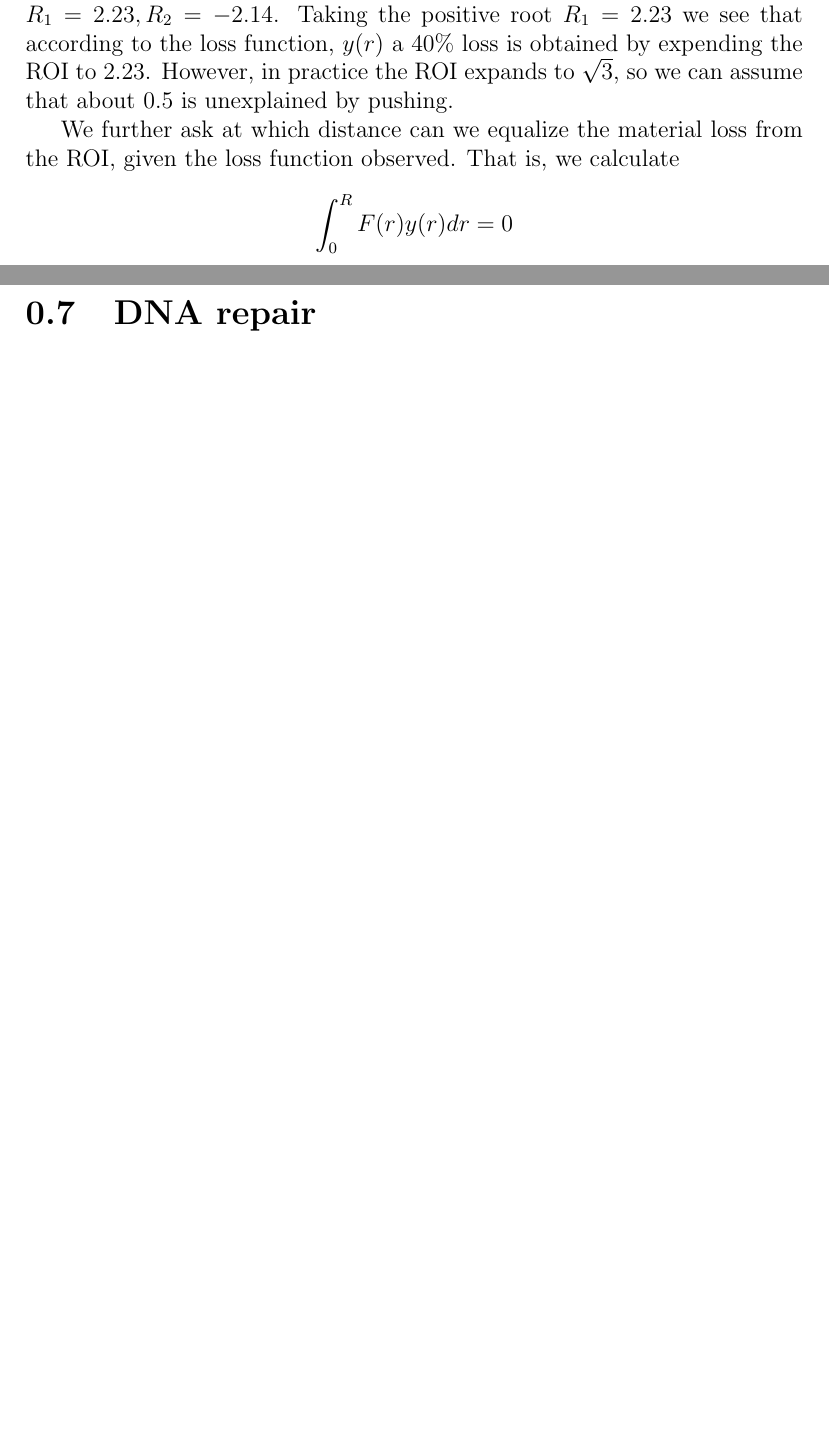
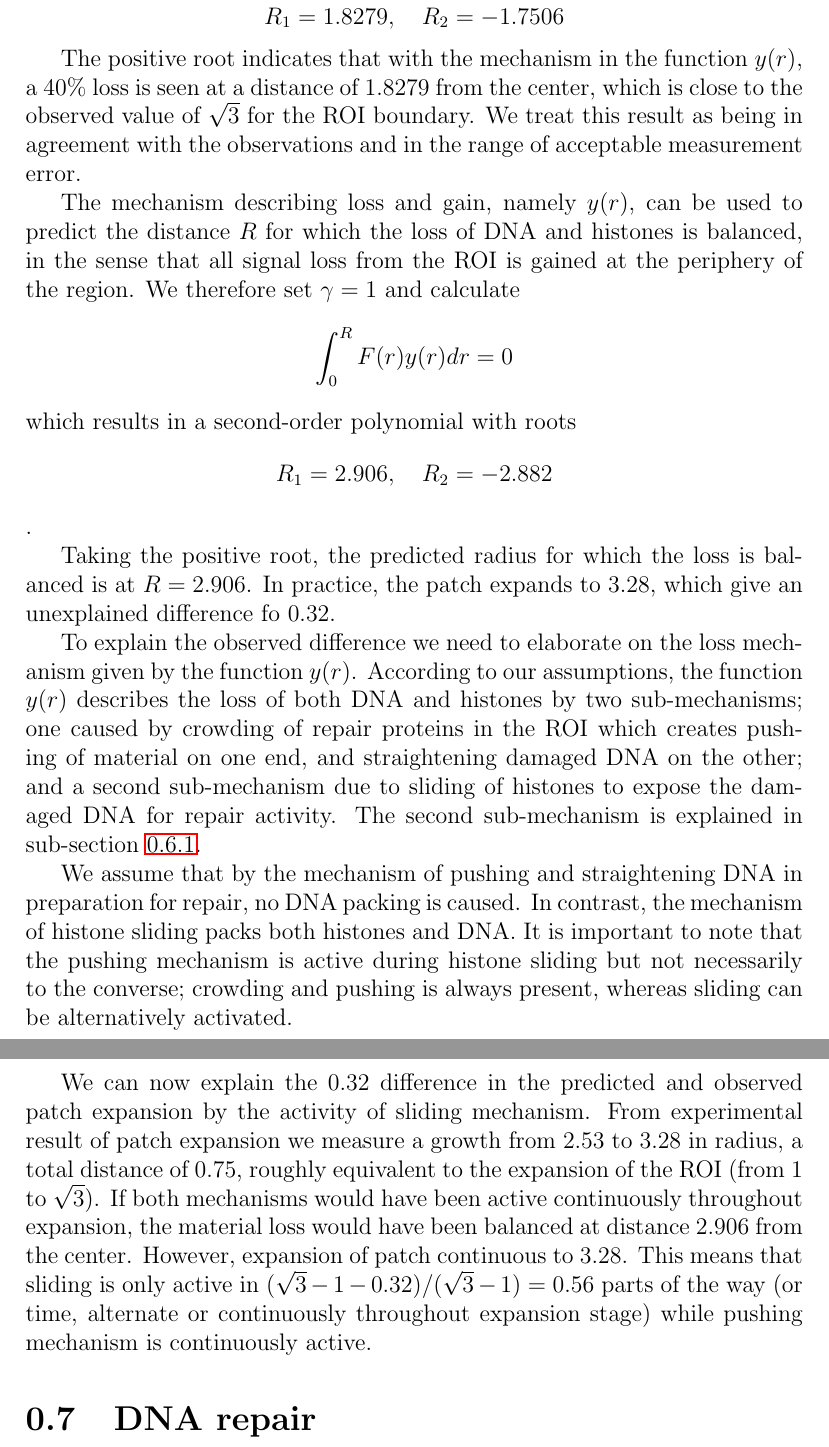
Before and after one commit to ofirENS/EpigenomeIntegrity, a LaTeX document (Documents/Report/ChromatinArchitecturePostUVCDamage.tex): two parts of pages 37 and 38 of 38 before the commit and two parts of pages 38 and 39 of 39 after it, joined at a grey line, cut at the place of the change, the shorter picture padded with empty space. Compiled offline with pdfLaTeX.

Commit message:
added the relative contribution of sliding and pushing

```diff
--- a/Documents/Report/ChromatinArchitecturePostUVCDamage.tex
+++ b/Documents/Report/ChromatinArchitecturePostUVCDamage.tex
@@ -611,3 +611 @@ with $R$ the radius of the expansion for which $\gamma$ of the initial material
-Plugging-in the function $F(r),y(r)$ , setting $\gamma =0.6$ and performing integration, we obtain a quadratic polynomial in $R$, which its roots are $R_1=2.23, R_2= -2.14$. Taking the positive root $R_1=2.23$ we see that according to the loss function, $y(r)$ a 40\% loss is obtained by expending the ROI to 2.23. However, in practice the ROI expands to $\sqrt{3}$, so we can assume that about 0.5 is unexplained by pushing.
 
-We further ask at which distance can we equalize the material loss from the ROI, given the loss function observed. That is, we calculate
@@ -614,6 +620,34 @@ We further ask at which distance can we equalize the material loss from the ROI,
+Plugging in the values $a=0.15, b=-0.0087,c=-0.64, \gamma=0.6$, we find the roots are \begin{equation*}
+R_1=1.8279, \quad R_2= -1.7506
+\end{equation*}
+
+The positive root indicates that with the mechanism in the function $y(r)$, a 40\% loss is seen at a distance of 1.8279 from the center, which is close to the observed value of $\sqrt{3}$ for the ROI boundary. We treat this result as being in agreement with the observations and in the range of acceptable measurement error.
+
+The mechanism describing loss and gain, namely $y(r)$, can be used to predict the distance $R$ for which the loss of DNA and histones is balanced, in the sense that all signal loss from the ROI is gained at the periphery of the region. We therefore set $\gamma =1$ and calculate
 \begin{equation*}
 \int_0^R F(r)y(r)dr = 0
 \end{equation*}
+which results in a second-order polynomial with roots
+\begin{equation*}
+R_1=2.906, \quad R_2=-2.882
+\end{equation*}.
+
+Taking the positive root, the predicted radius for which the loss is balanced is at $R=2.906$. In practice, the patch expands to 3.28, which give an unexplained difference fo $0.32$.
+
+To explain the observed difference we need to elaborate on the loss mechanism given by the function $y(r)$. According to our assumptions, the function $y(r)$ describes the loss of both DNA and histones by two sub-mechanisms; one caused by crowding of repair proteins in the ROI which creates pushing of material on one end, and straightening damaged DNA on the other; and a second sub-mechanism due to sliding of histones to expose the damaged DNA for repair activity. The second sub-mechanism is explained in sub-section \ref{subsection:1dModelOfNucleosomeSliding}.
+
+We assume that by the mechanism of pushing and straightening DNA in preparation for repair, no DNA packing is caused. In contrast, the mechanism of histone sliding packs both histones and DNA. It is important to note that the pushing mechanism is active during histone sliding but not necessarily to the converse; crowding and pushing is always present, whereas sliding can be alternatively activated.
+
+We can now explain the 0.32 difference in the predicted and observed patch expansion by the activity of sliding mechanism. From experimental result of patch expansion we measure a growth from 2.53 to 3.28 in radius, a total distance of 0.75, roughly equivalent to the expansion of the ROI (from 1 to $\sqrt{3}$).
+If both mechanisms would have been active continuously throughout expansion, the material loss would have been balanced at distance $2.906$ from the center. However, expansion of patch continuous to 3.28. This means that sliding is only active in $(\sqrt{3}-1-0.32)/(\sqrt{3}-1) =0.56$  parts of the way (or time, alternate or continuously throughout expansion stage) while pushing mechanism is continuously active.
+
+
+
+
+
+
+
+
 
 
 
```
Also changed, not shown: Documents/Report/ChromatinArchitecturePostUVCDamage.tex (18 more changed lines), 3 other files.
